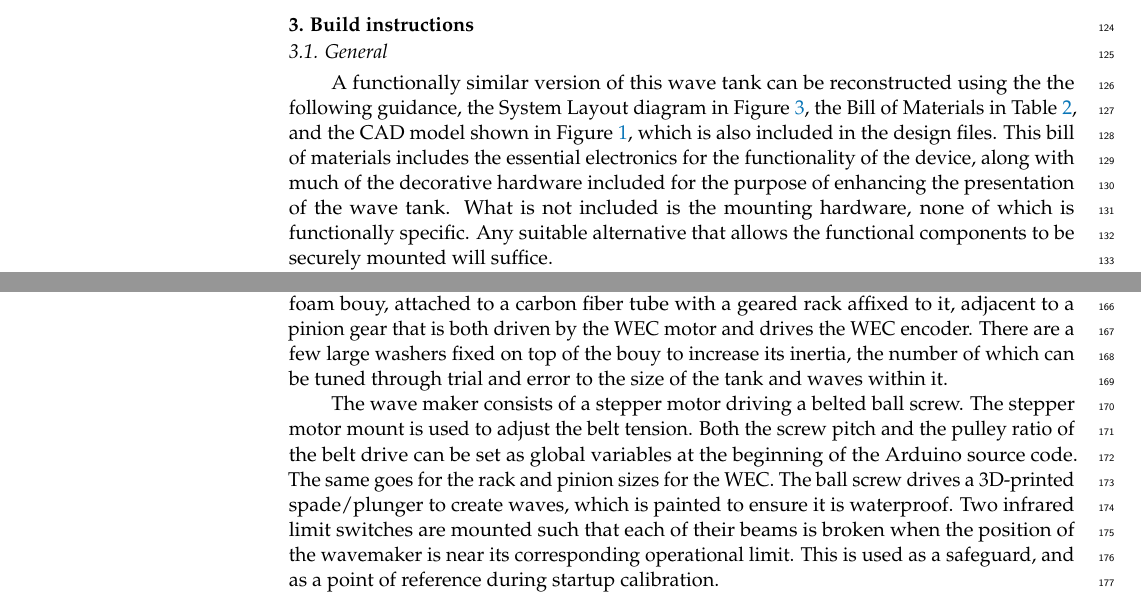
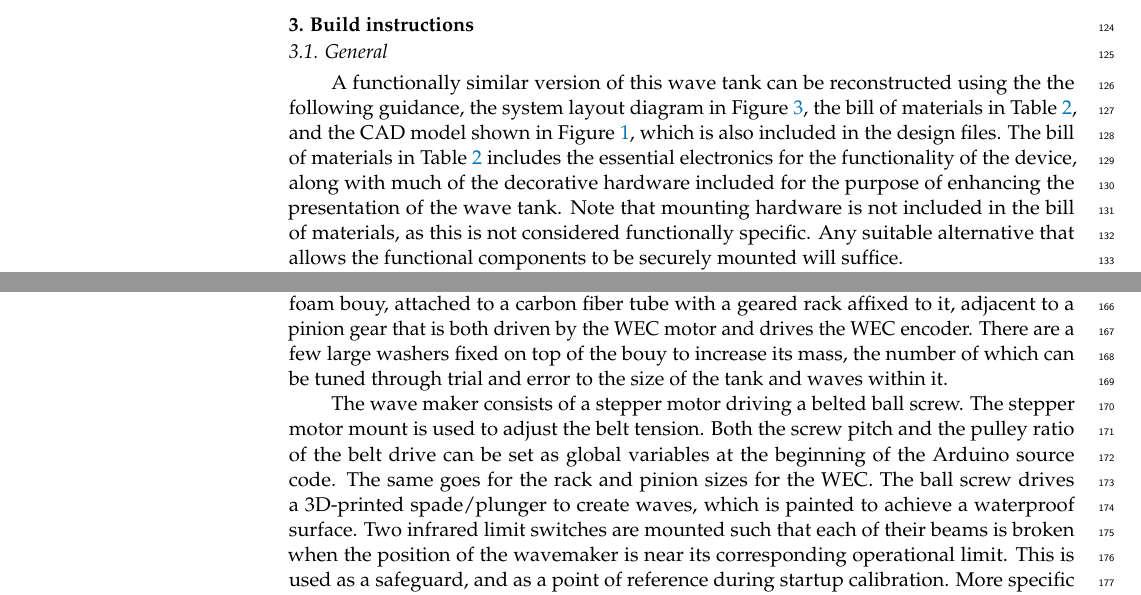
Before and after one commit to SNL-WaterPower/siweed, a LaTeX paper (documentation/siweedPaper.tex): two parts of pages 5 and 7 of 13, joined at a grey line, cut so that both start at the same text. Compiled offline with pdfLaTeX.

Commit message:
minor edits to Nick's additions

```diff
--- a/documentation/siweedPaper.tex
+++ b/documentation/siweedPaper.tex
@@ -375,14 +377,12 @@ Other & 3/4 inch acrylic tank (1.5m x 0.3m x 0.5m) & - & 1 & \$1,460.00 & \$1,46
 \bottomrule
 \end{tabular}%
 }
-\caption{Bill of Materials}
-\label{tab:materials}
 \end{table}
 
 
 \subsection{General}
-A functionally similar version of this wave tank can be reconstructed using the the following guidance, the System Layout diagram in \figurename~\ref{fig:siweed_layout}, the Bill of Materials in \tablename~\ref{tab:materials}, and the CAD model shown in \figurename~\ref{fig:CAD}, which is also included in the design files.
-This bill of materials includes the essential electronics for the functionality of the device, along with much of the decorative hardware included for the purpose of enhancing the presentation of the wave tank.
-What is not included is the mounting hardware, none of which is functionally specific.
+A functionally similar version of this wave tank can be reconstructed using the the following guidance, the system layout diagram in \figurename~\ref{fig:siweed_layout}, the bill of materials in \tablename~\ref{tab:materials}, and the CAD model shown in \figurename~\ref{fig:CAD}, which is also included in the design files.
+The bill of materials in \tablename~\ref{tab:materials} includes the essential electronics for the functionality of the device, along with much of the decorative hardware included for the purpose of enhancing the presentation of the wave tank.
+Note that mounting hardware is not included in the bill of materials, as this is not considered functionally specific.
 Any suitable alternative that allows the functional components to be securely mounted will suffice.
 
@@ -410,13 +410,14 @@ The WEC and wave maker support structures are built such that they tightly grip
 It is particularly important that the wave maker is securely attached, as it undergoes significant force during operation.
 The wave probes are mounted onto the WEC support structure such that they are level with the surface of the water.
 The WEC itself consists of a small foam bouy, attached to a carbon fiber tube with a geared rack affixed to it, adjacent to a pinion gear that is both driven by the WEC motor and drives the WEC encoder.
-There are a few large washers fixed on top of the bouy to increase its inertia, the number of which can be tuned through trial and error to the size of the tank and waves within it.
+There are a few large washers fixed on top of the bouy to increase its mass, the number of which can be tuned through trial and error to the size of the tank and waves within it.
 
 The wave maker consists of a stepper motor driving a belted ball screw.
 The stepper motor mount is used to adjust the belt tension.
 Both the screw pitch and the pulley ratio of the belt drive can be set as global variables at the beginning of the Arduino source code.
 The same goes for the rack and pinion sizes for the WEC.
-The ball screw drives a 3D-printed spade/plunger to create waves, which is painted to ensure it is waterproof.
+The ball screw drives a 3D-printed spade/plunger to create waves, which is painted to achieve a waterproof surface.
 Two infrared limit switches are mounted such that each of their beams is broken when the position of the wavemaker is near its corresponding operational limit.
 This is used as a safeguard, and as a point of reference during startup calibration.
+More specific details regarding the exact hardware configuration can be found from CAD model shown in \figurename~\ref{fig:CAD} and \figurename~\ref{fig:siweed_photo_with_callouts}.
 
```
Also changed, not shown: documentation/siweedPaper.tex (15 more changed lines).
